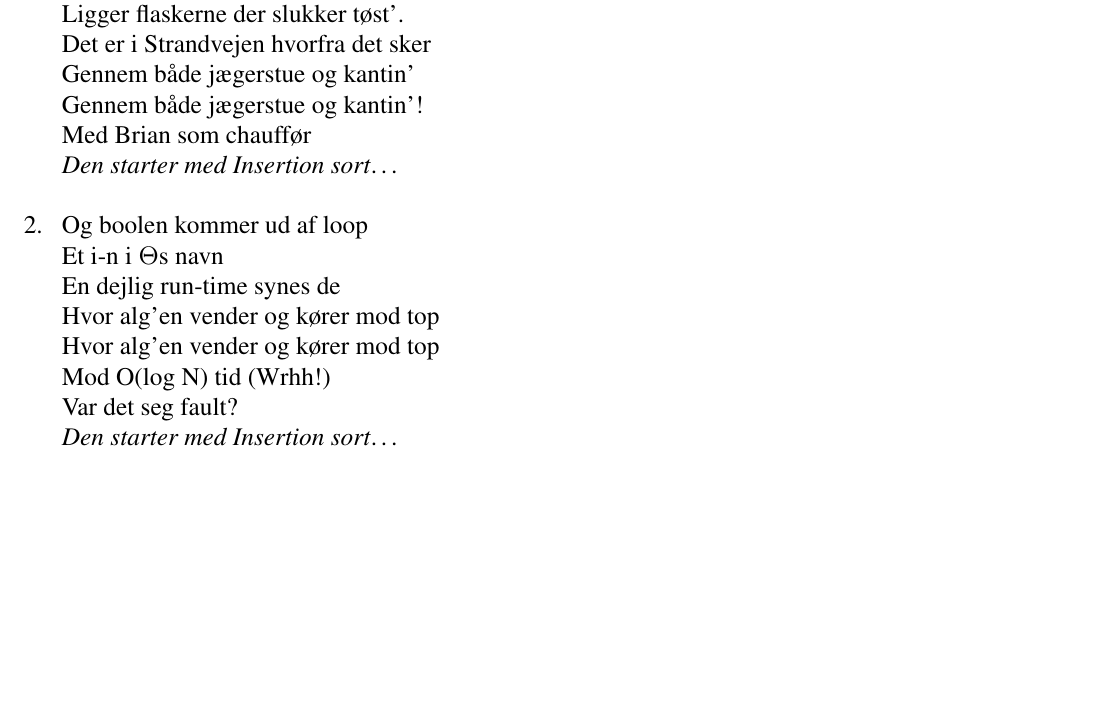
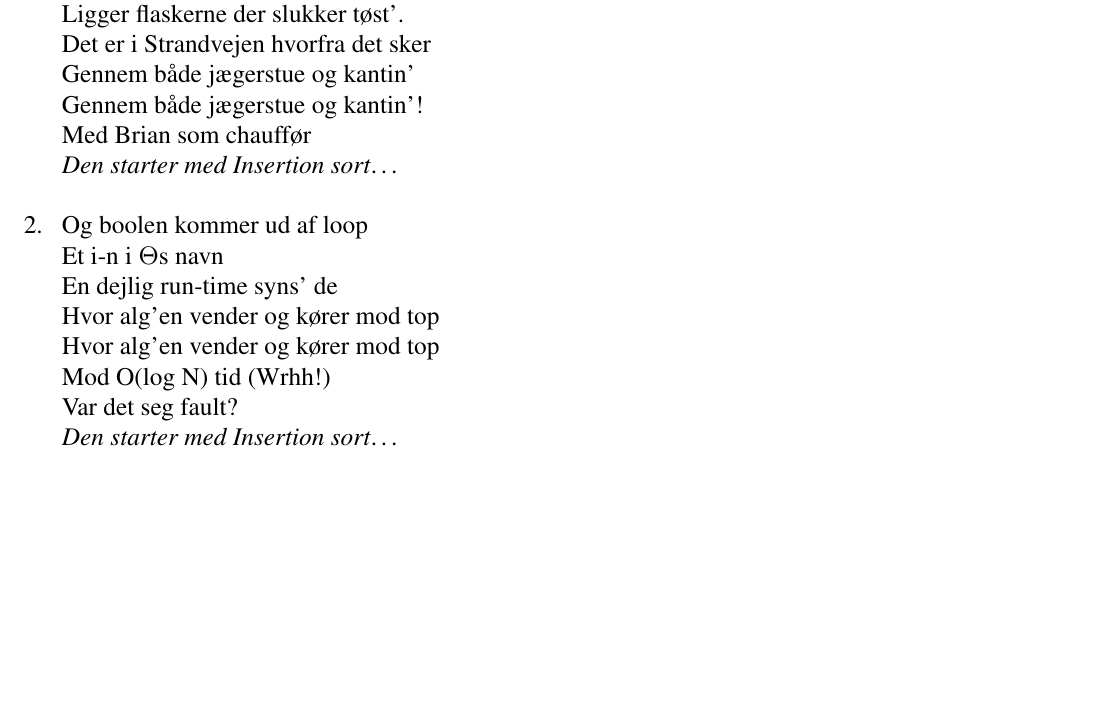
Before and after one commit to f-klubben/sangbog, a LaTeX document (main.tex, which reads sange/CLRS.tex): part of page 29 of 62, cut so that both start at the same text. Compiled offline with pdfLaTeX.

Commit message:
minor changes
Minor changes

```diff
--- a/sange/CLRS.tex
+++ b/sange/CLRS.tex
@@ -29,7 +29,7 @@
     \begin{vers}
     Og boolen kommer ud af loop
     Et i-n i $\Theta$s navn
-    En dejlig run-time synes de
+    En dejlig run-time syns' de
     Hvor alg'en vender og kører mod top
     Hvor alg'en vender og kører mod top
     Mod O(log N) tid (Wrhh!)
```
